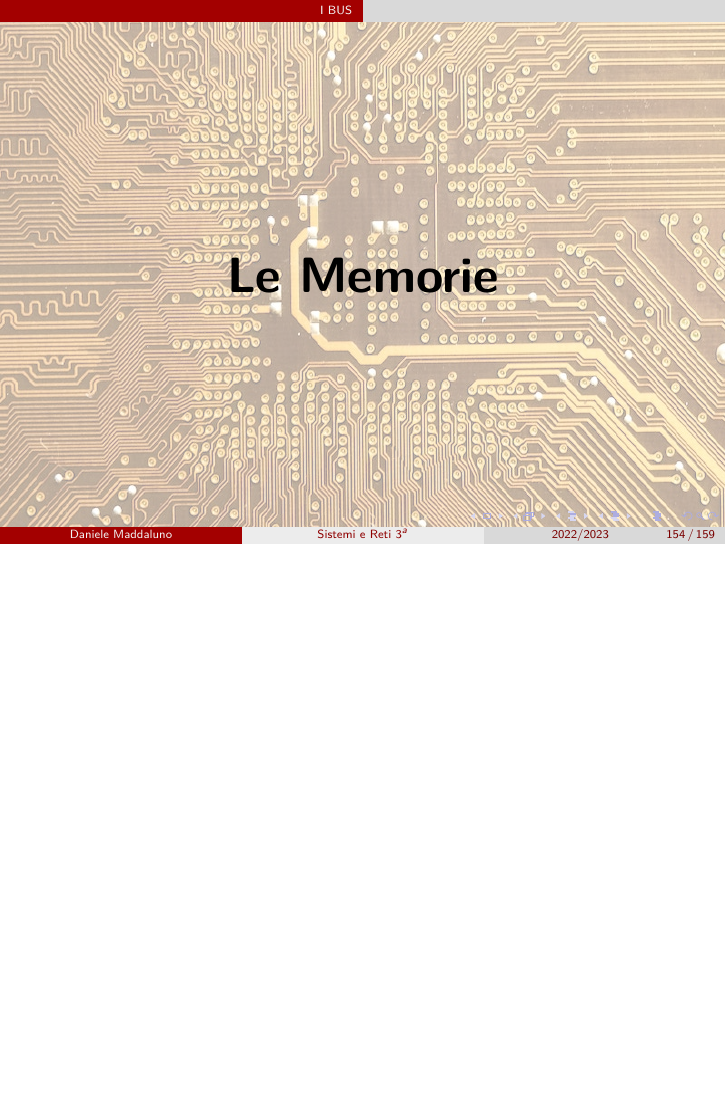
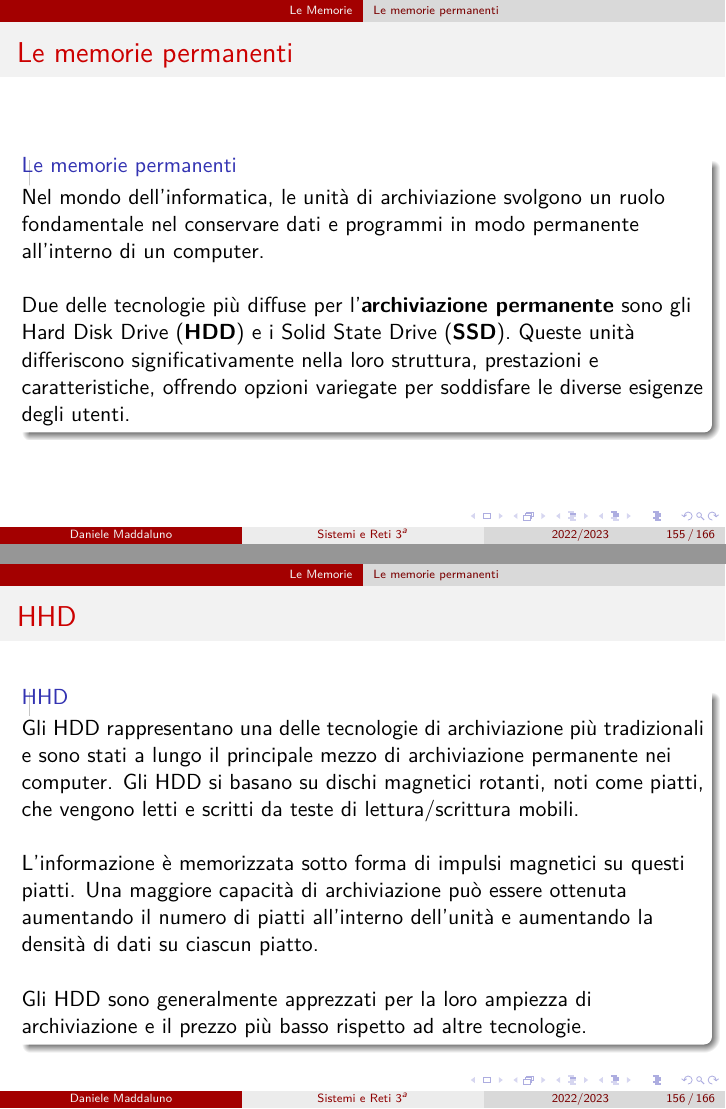
Before and after one commit to danielemaddaluno/school-sistemi3, LaTeX slides (slides/presentation.tex, which reads slides/5_memory.tex): page 214 of 219 before the commit and pages 216 and 217 of 227 after it, the two joined at a grey line, the shorter picture padded with empty space. Compiled offline with pdfLaTeX.

Commit message:
Added HDD

```diff
--- a/slides/5_memory.tex
+++ b/slides/5_memory.tex
@@ -914,3 +900,6 @@
 \end{frame}
 
 
+\subsubsection[Le prestazioni delle memorie]{Le prestazioni delle memorie}
+\begin{frame}
+	\frametitle{Le prestazioni delle memorie}
@@ -1035,3 +1039,43 @@
 \end{frame}
 
 % TODO Aggiungere esercizi di calcolo delle memorie
+
+
+
+
+\subsection[Le memorie permanenti]{Le memorie permanenti}
+\begin{frame}
+	\frametitle{Le memorie permanenti}
+
+	\begin{block}{Le memorie permanenti}
+		Nel mondo dell'informatica, le unità di archiviazione svolgono un ruolo fondamentale nel conservare dati e programmi in modo permanente all'interno di un computer.\\~\\
+		Due delle tecnologie più diffuse per l'\textbf{archiviazione permanente} sono gli Hard Disk Drive (\textbf{HDD}) e i Solid State Drive (\textbf{SSD}). Queste unità differiscono significativamente nella loro struttura, prestazioni e caratteristiche, offrendo opzioni variegate per soddisfare le diverse esigenze degli utenti.
+
+	\end{block}
+\end{frame}
+
+
+\subsubsection[HHD]{HHD}
+\begin{frame}
+	\frametitle{HHD}
+
+	\begin{block}{HHD}
+		Gli HDD rappresentano una delle tecnologie di archiviazione più tradizionali e sono stati a lungo il principale mezzo di archiviazione permanente nei computer. Gli HDD si basano su dischi magnetici rotanti, noti come piatti, che vengono letti e scritti da teste di lettura/scrittura mobili.\\~\\ L'informazione è memorizzata sotto forma di impulsi magnetici su questi piatti. Una maggiore capacità di archiviazione può essere ottenuta aumentando il numero di piatti all'interno dell'unità e aumentando la densità di dati su ciascun piatto.\\~\\
+		Gli HDD sono generalmente apprezzati per la loro ampiezza di archiviazione e il prezzo più basso rispetto ad altre tecnologie.
+	\end{block}
+\end{frame}
+
+
+\begin{frame}
+	\frametitle{HHD}
+
+	\begin{block}{}
+		 Gli HHD hanno velocità di accesso relativamente più lente rispetto agli SSD e sono sensibili a urti e movimenti bruschi, poiché le parti meccaniche all'interno possono subire danni
+	\end{block}
+	\begin{figure}[!htbp]
+		\centering
+		\includegraphics[width=0.65\linewidth]{images/5_memory/hhd_info_1.pdf}
+		%\caption{Esempio di memoria indirizzata tramite un BUS degli indirizzi di ampiezza 3 bit}
+		\label{fig:memory_hdd_info_1}
+	\end{figure}
+\end{frame}
```
Also changed, not shown: slides/credits.tex (+2 -0 lines), slides/images/5_memory/hhd_2.png (deleted), slides/images/5_memory/hhd_info_1.pdf (renamed from slides/images/5_memory/hhd_info_3.pdf), slides/images/5_memory/hhd_info_1.svg (renamed from slides/images/5_memory/hhd_info_3.svg), slides/images/5_memory/hhd_info_2.jpg (renamed from slides/images/5_memory/hhd_info_1.jpg), slides/images/5_memory/hhd_info_2.png, slides/images/5_memory/hhd_info_3.png (added), slides/images/5_memory/hhd_info_4.jpg (renamed from slides/images/5_memory/hdd_1.jpg), slides/5_memory.tex (97 more changed lines).
